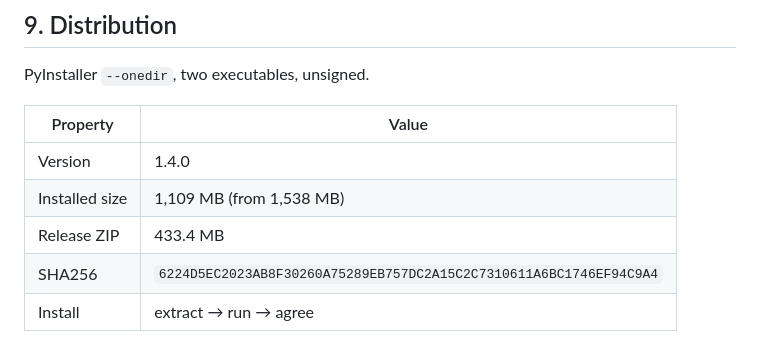
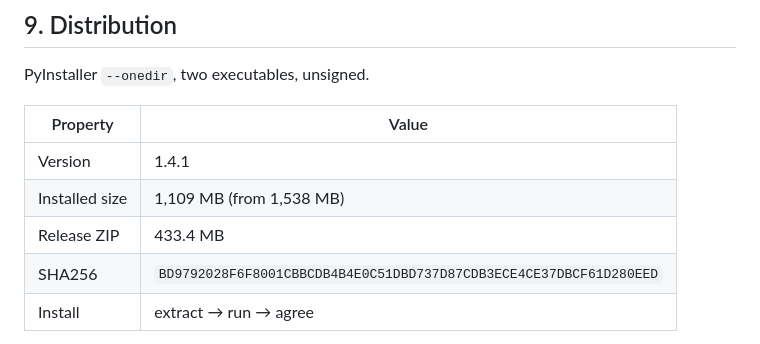
Before and after one commit to mathuryashash/RCA-Major_project, a Markdown page: docs/IMPLEMENTATION_PAPER.md, the part around one of its changes. Rendered like a GitHub page.

Commit message:
release: v1.4.1
Carries the three layout fixes that 1.4.0 was built before: the window
rendering at the minimum size it advertises, the header on one line rather
than a vertical column of single words, and no page-level scrollbar
sitting beside the ones tables and figures already have.

Release:  LocalRCA-v1.4.1-windows-x64.zip  (433.4 MB)
SHA256:   BD9792028F6F8001CBBCDB4B4E0C51DBD737D87CDB3ECE4CE37DBCF61D280EED

Verified as a running application: checksum recomputed from the file and
matched, packaged GUI launched and observed responding at 542 MB, logging
its own version.

1.4.0 was never published. Its assets were replaced in the draft rather
than shipped, on the same principle that discarded two builds earlier in
this project: an artifact whose checksum appears in a document while its
code has moved is the kind of thing someone later trusts by mistake.

Co-Authored-By: Claude Opus 5 <noreply@anthropic.com>

```diff
--- a/docs/IMPLEMENTATION_PAPER.md
+++ b/docs/IMPLEMENTATION_PAPER.md
@@ -1480,10 +1480,10 @@ PyInstaller `--onedir`, two executables, unsigned.
 
 | Property | Value |
 |---|---|
-| Version | 1.4.0 |
+| Version | 1.4.1 |
 | Installed size | 1,109 MB (from 1,538 MB) |
 | Release ZIP | 433.4 MB |
-| SHA256 | `6224D5EC2023AB8F30260A75289EB757DC2A15C2C7310611A6BC1746EF94C9A4` |
+| SHA256 | `BD9792028F6F8001CBBCDB4B4E0C51DBD737D87CDB3ECE4CE37DBCF61D280EED` |
 | Install | extract → run → agree |
 
 Two builds have been discarded rather than shipped, on the same principle:
```
Also changed, not shown: other parts of docs/IMPLEMENTATION_PAPER.md (+1 -1 lines).
